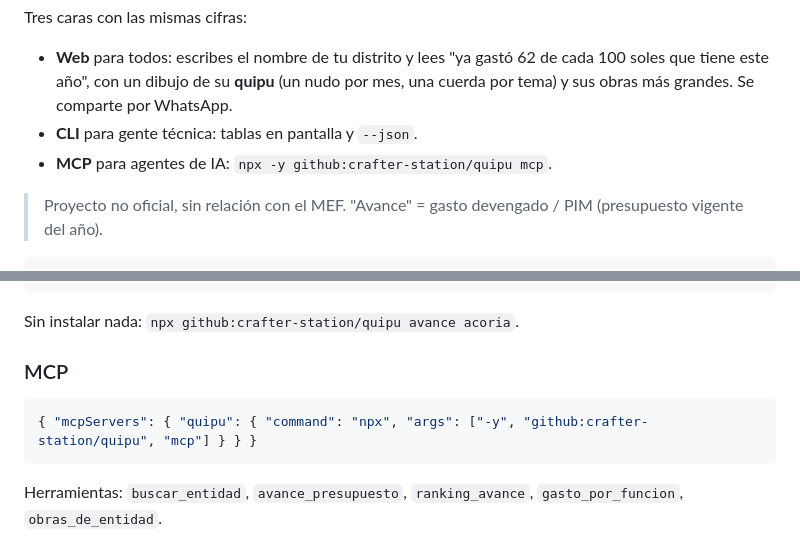
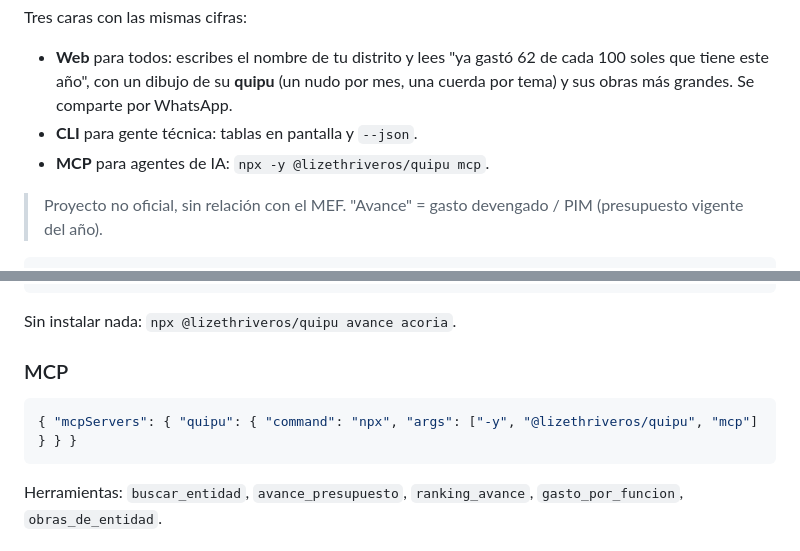
Before and after one commit to crafter-station/quipu, a Markdown page: README.md, 2 parts joined by grey strips. GitHub-like rendering.

Commit message:
README: use the npm package

````diff
--- a/README.md
+++ b/README.md
@@ -7,7 +7,7 @@ Tres caras con las mismas cifras:
 
 - **Web** para todos: escribes el nombre de tu distrito y lees "ya gastó 62 de cada 100 soles que tiene este año", con un dibujo de su **quipu** (un nudo por mes, una cuerda por tema) y sus obras más grandes. Se comparte por WhatsApp.
 - **CLI** para gente técnica: tablas en pantalla y `--json`.
-- **MCP** para agentes de IA: `npx -y github:crafter-station/quipu mcp`.
+- **MCP** para agentes de IA: `npx -y @lizethriveros/quipu mcp`.
 
 > Proyecto no oficial, sin relación con el MEF. "Avance" = gasto devengado / PIM (presupuesto vigente del año).
 
@@ -35,12 +35,12 @@ quipu mcp                                     # servidor MCP (stdio)
 node serve.mjs                                # web en http://localhost:8080/web/
 ```
 
-Sin instalar nada: `npx github:crafter-station/quipu avance acoria`.
+Sin instalar nada: `npx @lizethriveros/quipu avance acoria`.
 
 ### MCP
 
 ```json
-{ "mcpServers": { "quipu": { "command": "npx", "args": ["-y", "github:crafter-station/quipu", "mcp"] } } }
+{ "mcpServers": { "quipu": { "command": "npx", "args": ["-y", "@lizethriveros/quipu", "mcp"] } } }
 ```
 
 Herramientas: `buscar_entidad`, `avance_presupuesto`, `ranking_avance`, `gasto_por_funcion`, `obras_de_entidad`.
````
